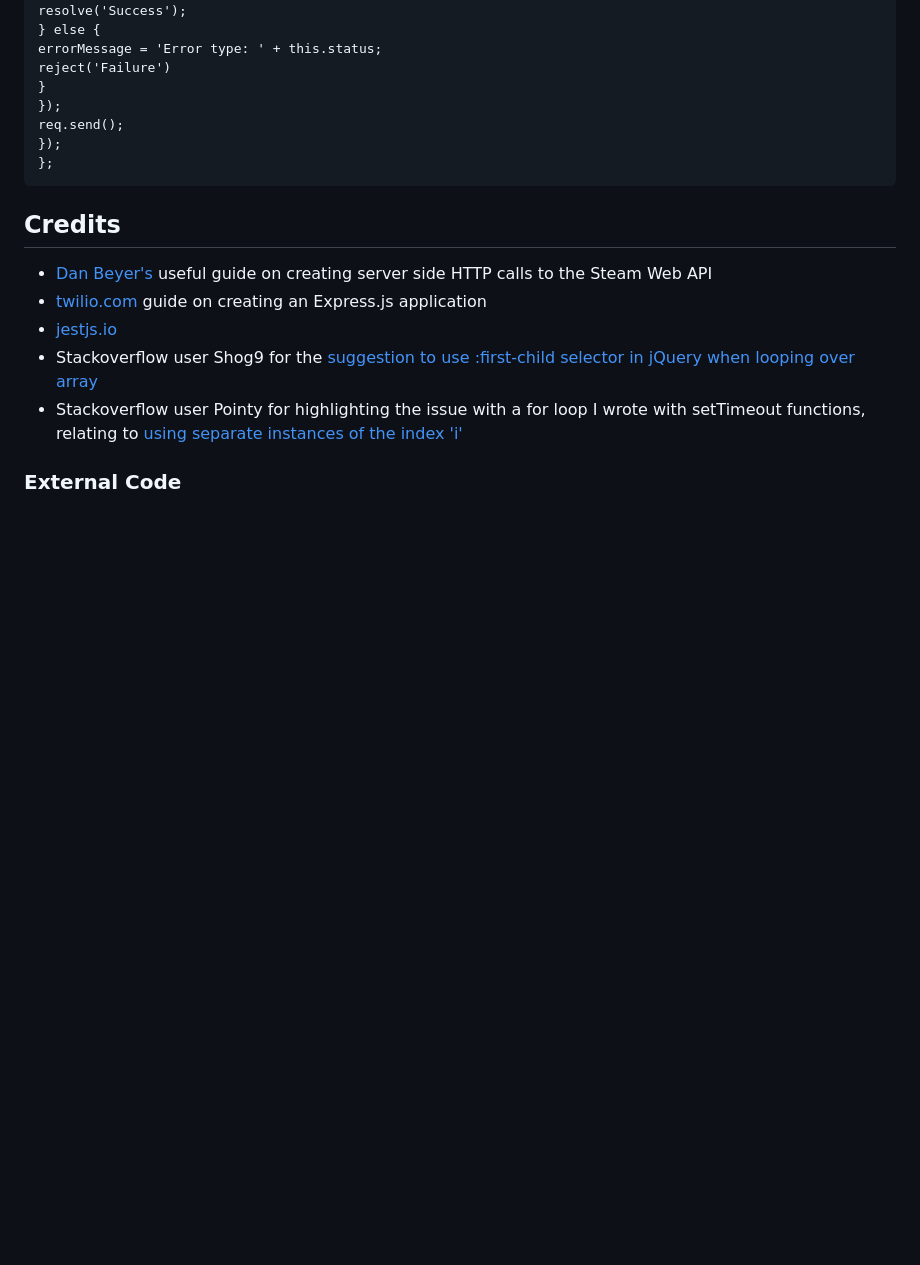
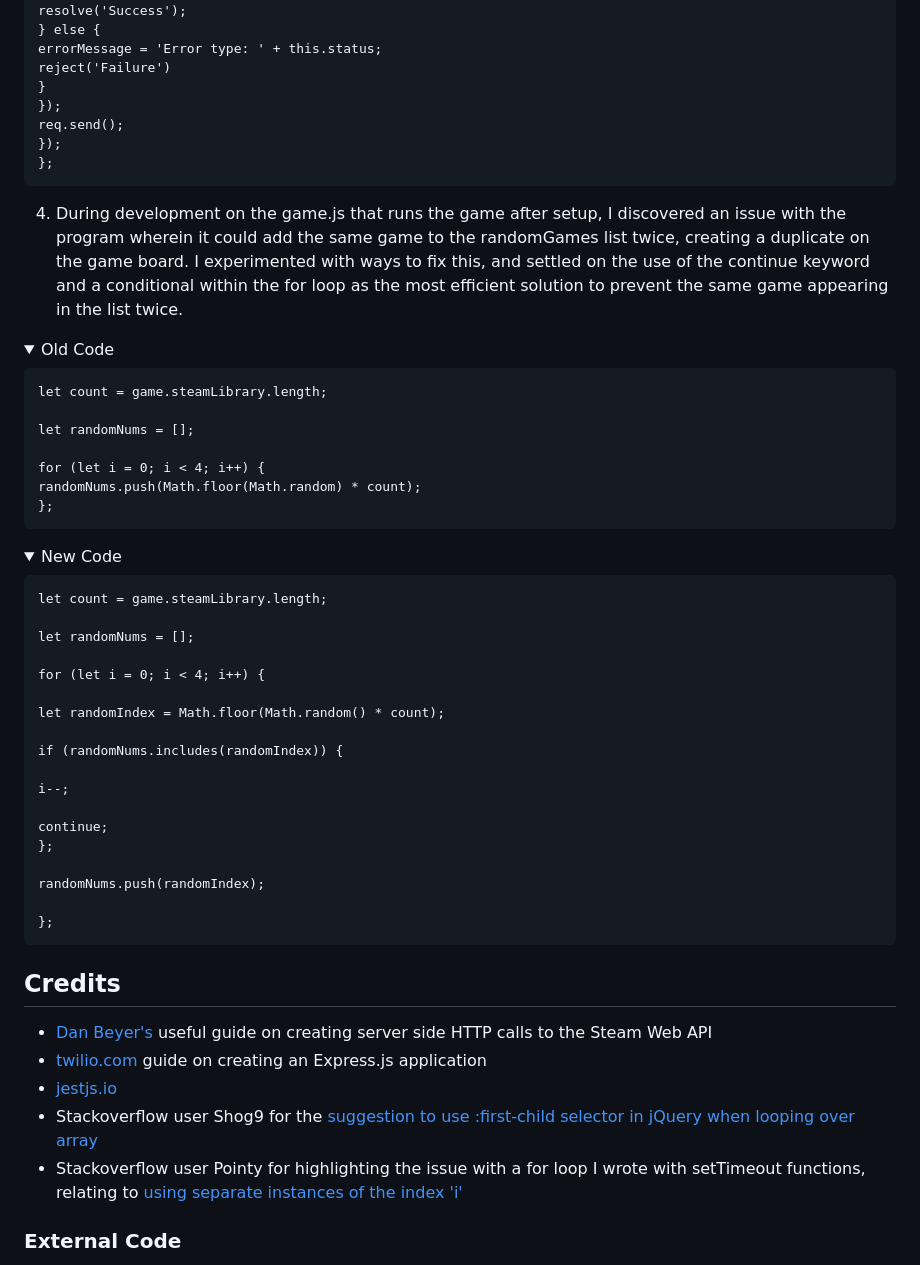
Before and after one commit to amorychambers/ci-ms2-interactivity, a Markdown page: README.md, the part around the change. Rendered like a GitHub page; folded sections open; blank space fills up the shorter version.

Commit message:
readme: add fourth bug

```diff
--- a/README.md
+++ b/README.md
@@ -870,6 +870,46 @@ req.send();
 ~~~
 </details>
 
+4. During development on the game.js that runs the game after setup, I discovered an issue with the program wherein it could add the same game to the randomGames list twice, creating a duplicate on the game board. I experimented with ways to fix this, and settled on the use of the continue keyword and a conditional within the for loop as the most efficient solution to prevent the same game appearing in the list twice.
+
+<details><summary>Old Code</summary>
+
+~~~
+let count = game.steamLibrary.length;
+
+let randomNums = [];
+
+for (let i = 0; i < 4; i++) {
+randomNums.push(Math.floor(Math.random) * count);
+};
+~~~
+</details>
+
+<details><summary>New Code</summary>
+
+~~~
+let count = game.steamLibrary.length;
+
+let randomNums = [];
+
+for (let i = 0; i < 4; i++) {
+
+let randomIndex = Math.floor(Math.random() * count);
+
+if (randomNums.includes(randomIndex)) {
+
+i--;
+
+continue;
+};
+
+randomNums.push(randomIndex);
+
+};
+~~~
+</details>
+
+
 ## Credits
 
 - [Dan Beyer's](https://danbeyer.github.io/) useful guide on creating server side HTTP calls to the Steam Web API
```
